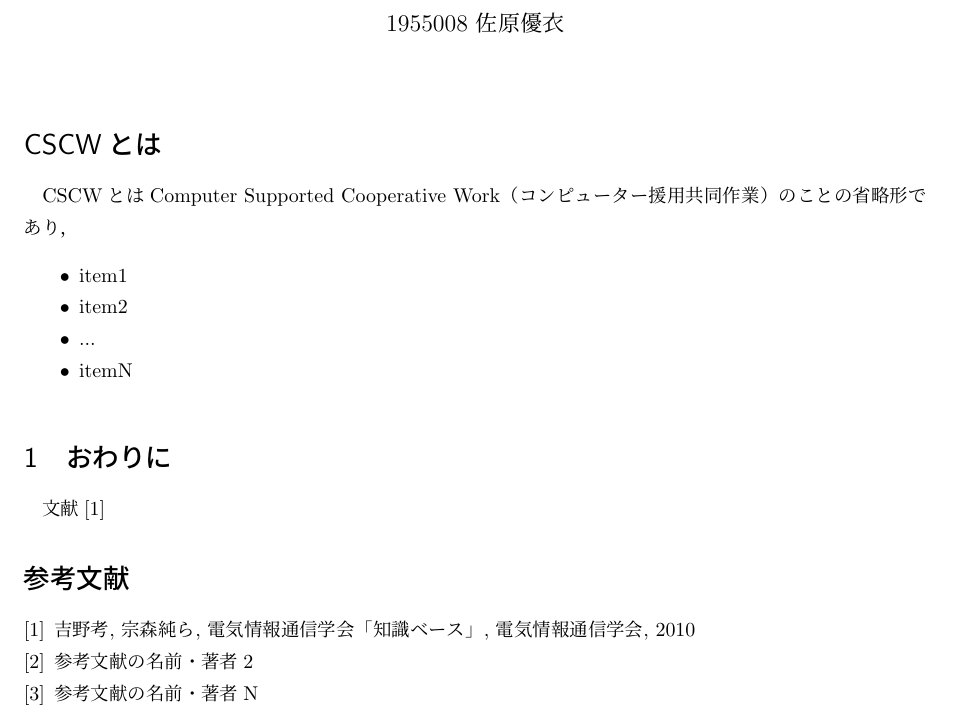
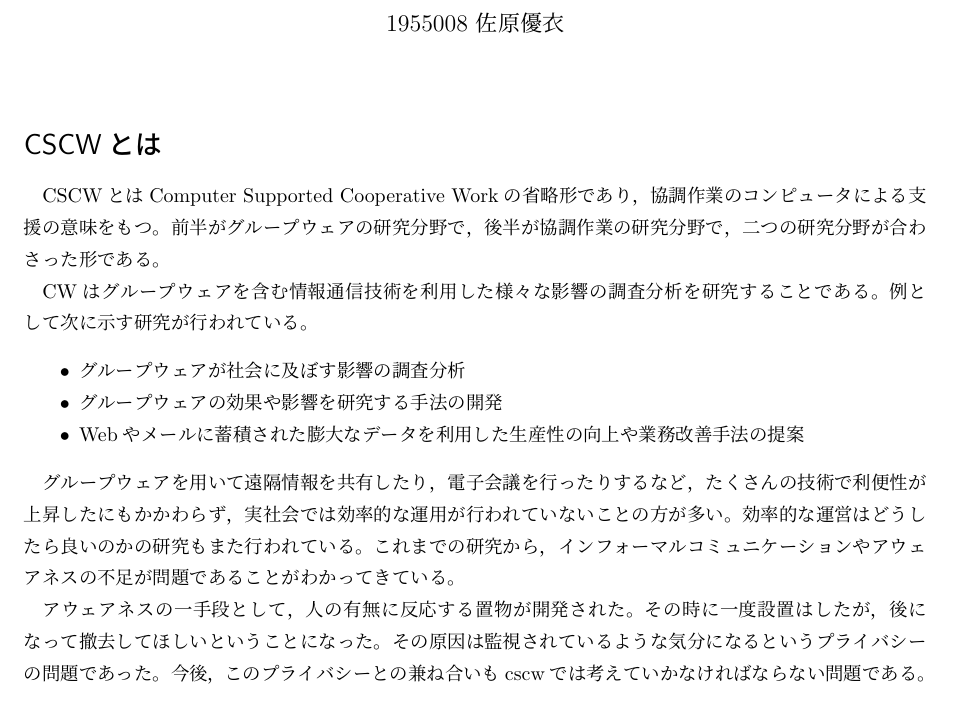
Before and after one commit to Sahara62/master2019, a LaTeX document (CSCW.tex): part of the page, cut so that both start at the same text. Compiled offline with pLaTeX and dvipdfmx.

Commit message:
情報工学基礎
CSCWの課題レポート

```diff
--- a/CSCW.tex
+++ b/CSCW.tex
@@ -25,14 +25,18 @@
 \maketitle
 
 \section*{CSCWとは}
-CSCWとはComputer Supported Cooperative Work（コンピューター援用共同作業）のことの省略形であり，
+CSCWとはComputer Supported Cooperative Workの省略形であり，協調作業のコンピュータによる支援の意味をもつ。前半がグループウェアの研究分野で，後半が協調作業の研究分野で，二つの研究分野が合わさった形である。
+
+CWはグループウェアを含む情報通信技術を利用した様々な影響の調査分析を研究することである。
+例として次に示す研究が行われている。
 \begin{itemize}
-  \item item1
-  \item item2
-  \item ...
-  \item itemN
+  \item グループウェアが社会に及ぼす影響の調査分析
+  \item グループウェアの効果や影響を研究する手法の開発
+  \item Webやメールに蓄積された膨大なデータを利用した生産性の向上や業務改善手法の提案
 \end{itemize}
 
+
+グループウェアを用いて遠隔情報を共有したり，電子会議を行ったりするなど，たくさんの技術で利便性が上昇したにもかかわらず，実社会では効率的な運用が行われていないことの方が多い。効率的な運営はどうしたら良いのかの研究もまた行われている。これまでの研究から，インフォーマルコミュニケーションやアウェアネスの不足が問題であることがわかってきている。
 
 %\begin{figure}
   %\centering
@@ -40,14 +44,9 @@ CSCWとはComputer Supported Cooperative Work（コンピューター援用共
   %\caption{林檎の図}
   %\label{app}
 %\end{figure}
+アウェアネスの一手段として，人の有無に反応する置物が開発された。その時に一度設置はしたが，後になって撤去してほしいということになった。その原因は監視されているような気分になるというプライバシーの問題であった。今後，このプライバシーとの兼ね合いもcscwでは考えていかなければならない問題である。
 
-\section{おわりに}
-文献\cite{key1}
 
-\begin{thebibliography}{3}
-  \bibitem{key1} {吉野考, 宗森純ら, 電気情報通信学会「知識ベース」, 電気情報通信学会, 2010}
-  \bibitem{key2} 参考文献の名前・著者2
-  \bibitem{keyN} 参考文献の名前・著者N
-\end{thebibliography}
+
 
 \end{document}
```
Also changed, not shown: CSCW.pdf, 3 other files.
